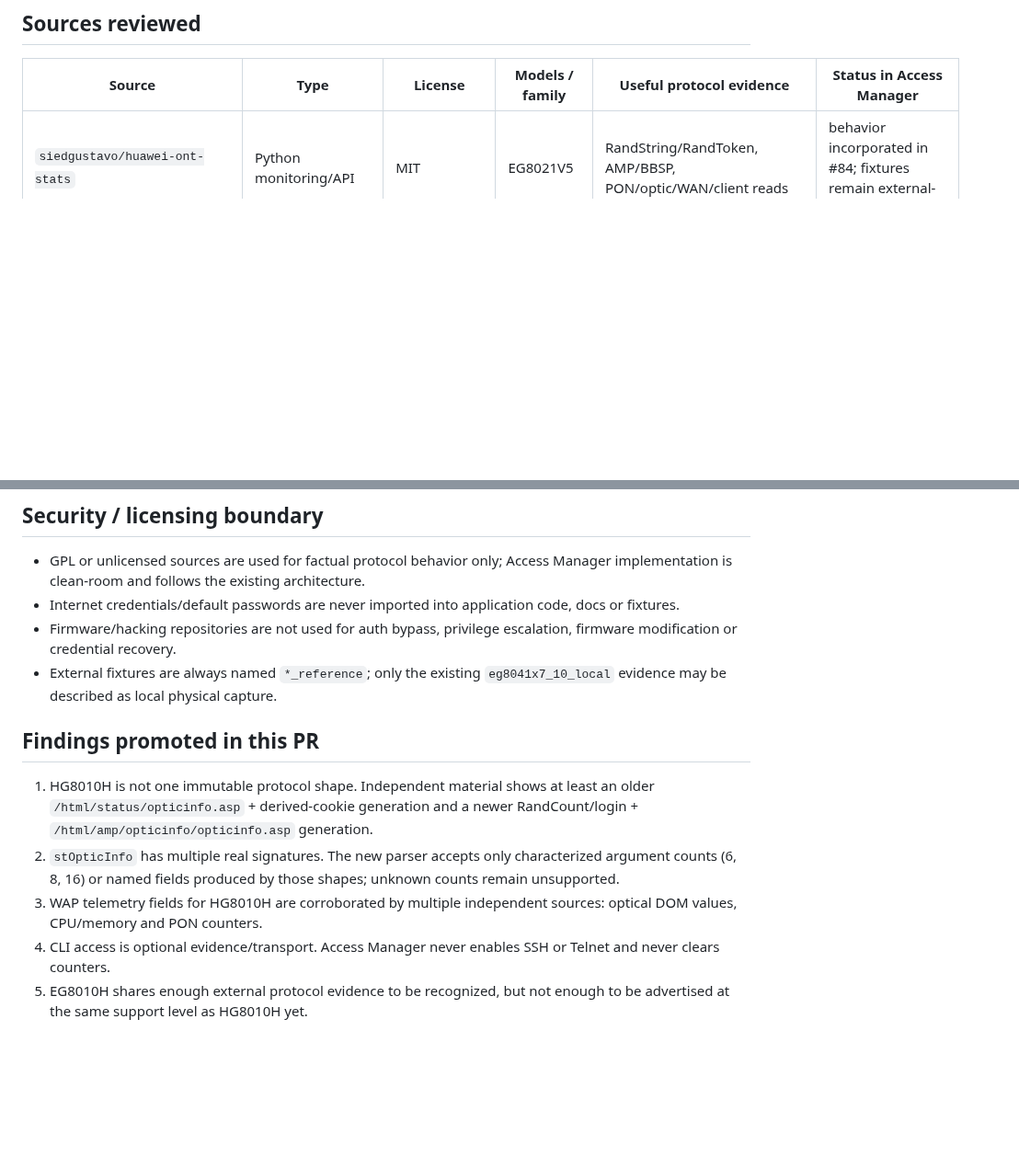
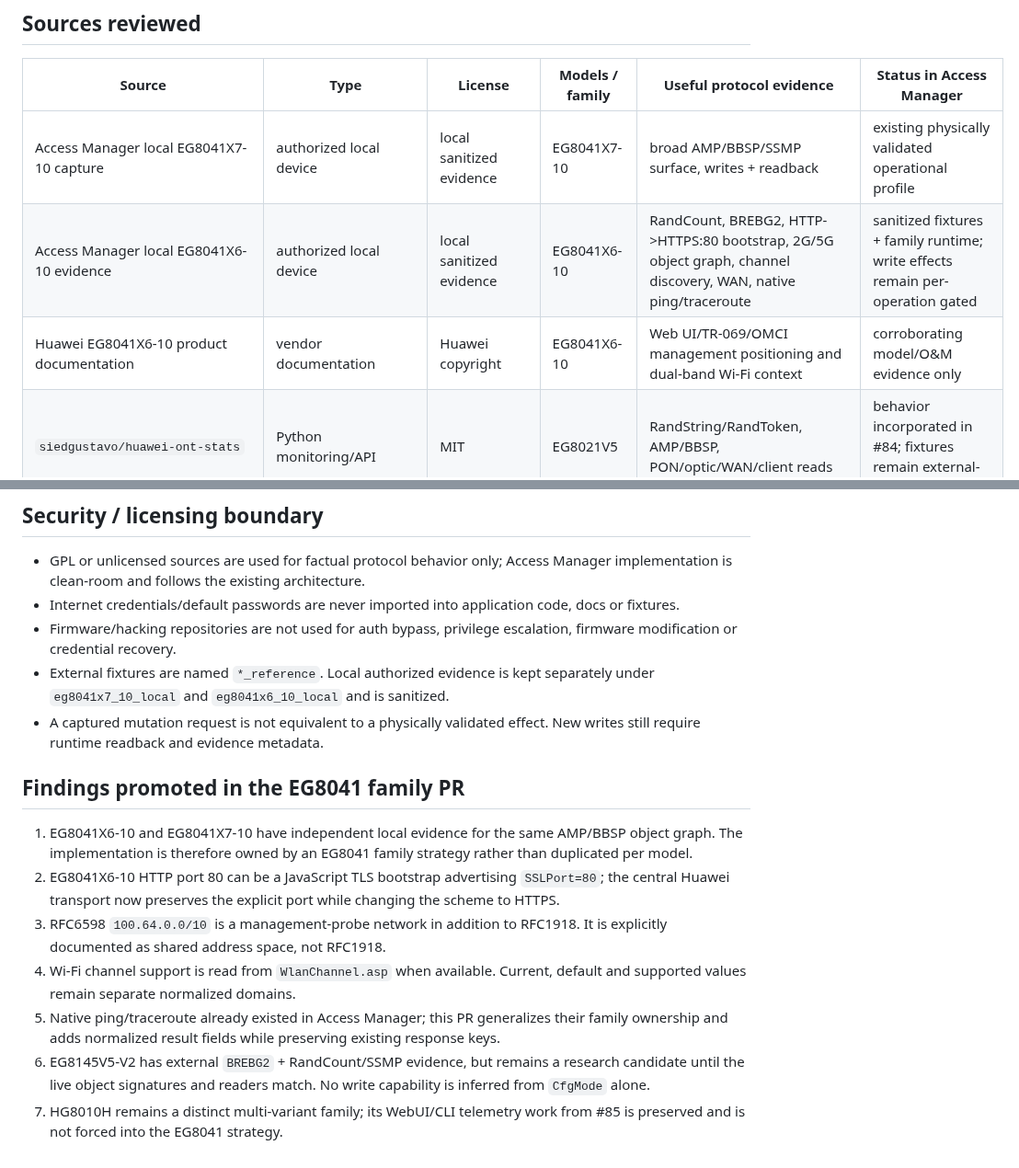
Before and after one commit to zxlawdx/acess_manager, a Markdown page: docs/huawei/research_registry.md, 2 parts joined by grey strips. Shown at 92% size. Rendered like a GitHub page; blank space fills up the shorter version.

Commit message:
docs(huawei): record EG8041 family and new research evidence

```diff
--- a/docs/huawei/research_registry.md
+++ b/docs/huawei/research_registry.md
@@ -18,6 +18,9 @@ Evidence vocabulary:
 
 | Source | Type | License | Models / family | Useful protocol evidence | Status in Access Manager |
 |---|---|---|---|---|---|
+| Access Manager local EG8041X7-10 capture | authorized local device | local sanitized evidence | EG8041X7-10 | broad AMP/BBSP/SSMP surface, writes + readback | existing physically validated operational profile |
+| Access Manager local EG8041X6-10 evidence | authorized local device | local sanitized evidence | EG8041X6-10 | RandCount, BREBG2, HTTP->HTTPS:80 bootstrap, 2G/5G object graph, channel discovery, WAN, native ping/traceroute | sanitized fixtures + family runtime; write effects remain per-operation gated |
+| Huawei EG8041X6-10 product documentation | vendor documentation | Huawei copyright | EG8041X6-10 | Web UI/TR-069/OMCI management positioning and dual-band Wi-Fi context | corroborating model/O&M evidence only |
 | `siedgustavo/huawei-ont-stats` | Python monitoring/API | MIT | EG8021V5 | RandString/RandToken, AMP/BBSP, PON/optic/WAN/client reads | behavior incorporated in #84; fixtures remain external-reference |
 | `Erenn0989/huawei-ont-mcp` | MCP/automation | MIT | HG8245X6-family | RandCount, read reauth, same-TCP warning | characterized; same-TCP still pending fixture/device |
 | `minzique/huawei-hg8245h5` | firmware/reverse-engineering docs | MIT | HG8245H5 | ASP GetConfig/SetConfig, IGD tree, WAP/CLI | research only until reader characterization |
@@ -44,20 +50,28 @@ Evidence vocabulary:
   code, docs or fixtures.
 - Firmware/hacking repositories are not used for auth bypass, privilege
   escalation, firmware modification or credential recovery.
-- External fixtures are always named `*_reference`; only the existing
-  `eg8041x7_10_local` evidence may be described as local physical capture.
+- External fixtures are named `*_reference`. Local authorized evidence is kept
+  separately under `eg8041x7_10_local` and `eg8041x6_10_local` and is sanitized.
+- A captured mutation request is not equivalent to a physically validated
+  effect. New writes still require runtime readback and evidence metadata.
 
-## Findings promoted in this PR
+## Findings promoted in the EG8041 family PR
 
-1. HG8010H is not one immutable protocol shape. Independent material shows at
-   least an older `/html/status/opticinfo.asp` + derived-cookie generation and a
-   newer RandCount/login + `/html/amp/opticinfo/opticinfo.asp` generation.
-2. `stOpticInfo` has multiple real signatures. The new parser accepts only
-   characterized argument counts (6, 8, 16) or named fields produced by those
-   shapes; unknown counts remain unsupported.
-3. WAP telemetry fields for HG8010H are corroborated by multiple independent
-   sources: optical DOM values, CPU/memory and PON counters.
-4. CLI access is optional evidence/transport. Access Manager never enables SSH
-   or Telnet and never clears counters.
-5. EG8010H shares enough external protocol evidence to be recognized, but not
-   enough to be advertised at the same support level as HG8010H yet.
+1. EG8041X6-10 and EG8041X7-10 have independent local evidence for the same
+   AMP/BBSP object graph. The implementation is therefore owned by an EG8041
+   family strategy rather than duplicated per model.
+2. EG8041X6-10 HTTP port 80 can be a JavaScript TLS bootstrap advertising
+   `SSLPort=80`; the central Huawei transport now preserves the explicit port
+   while changing the scheme to HTTPS.
+3. RFC6598 `100.64.0.0/10` is a management-probe network in addition to RFC1918.
+   It is explicitly documented as shared address space, not RFC1918.
+4. Wi-Fi channel support is read from `WlanChannel.asp` when available. Current,
+   default and supported values remain separate normalized domains.
+5. Native ping/traceroute already existed in Access Manager; this PR generalizes
+   their family ownership and adds normalized result fields while preserving
+   existing response keys.
+6. EG8145V5-V2 has external `BREBG2` + RandCount/SSMP evidence, but remains a
+   research candidate until the live object signatures and readers match. No
+   write capability is inferred from `CfgMode` alone.
+7. HG8010H remains a distinct multi-variant family; its WebUI/CLI telemetry work
+   from #85 is preserved and is not forced into the EG8041 strategy.
```
Also changed, not shown: other parts of docs/huawei/research_registry.md (+6 -3 lines).
